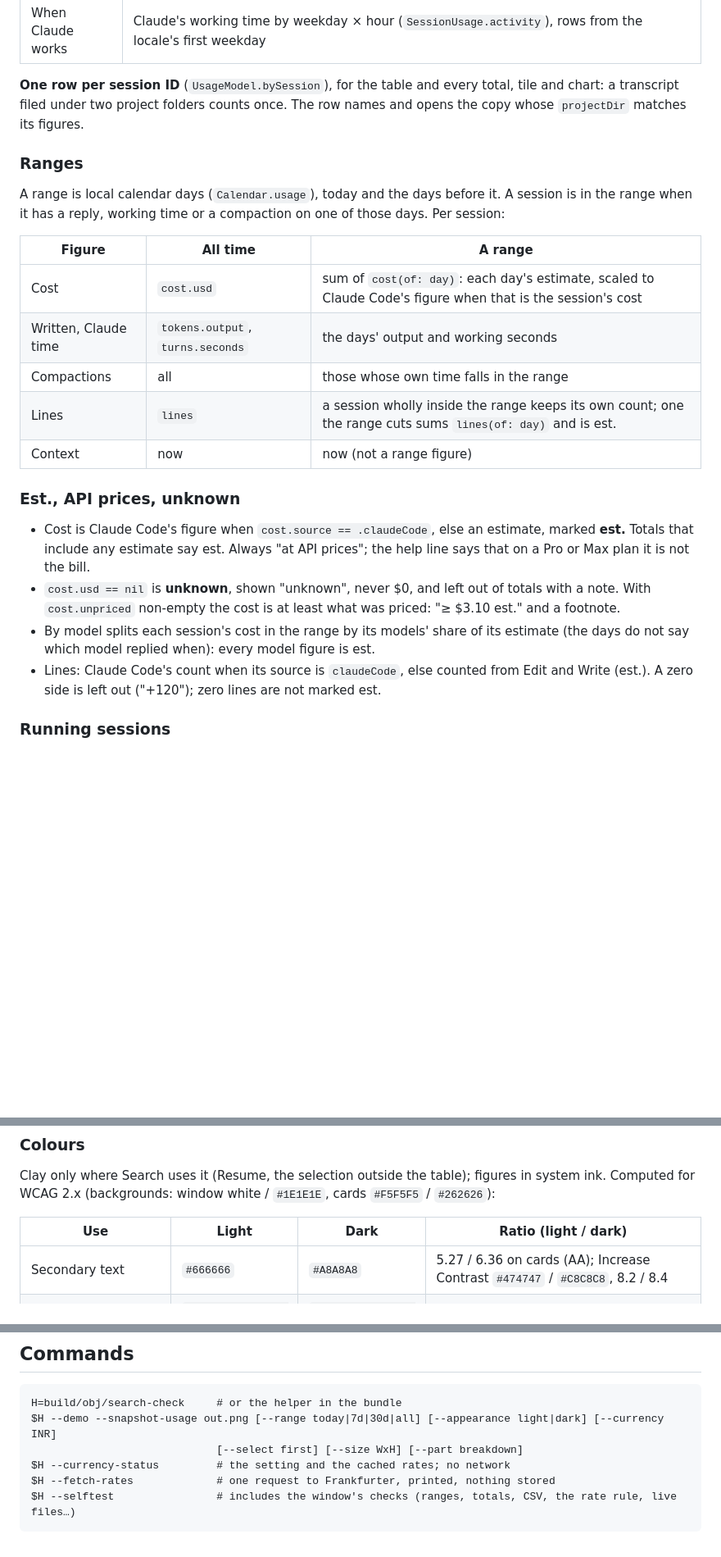
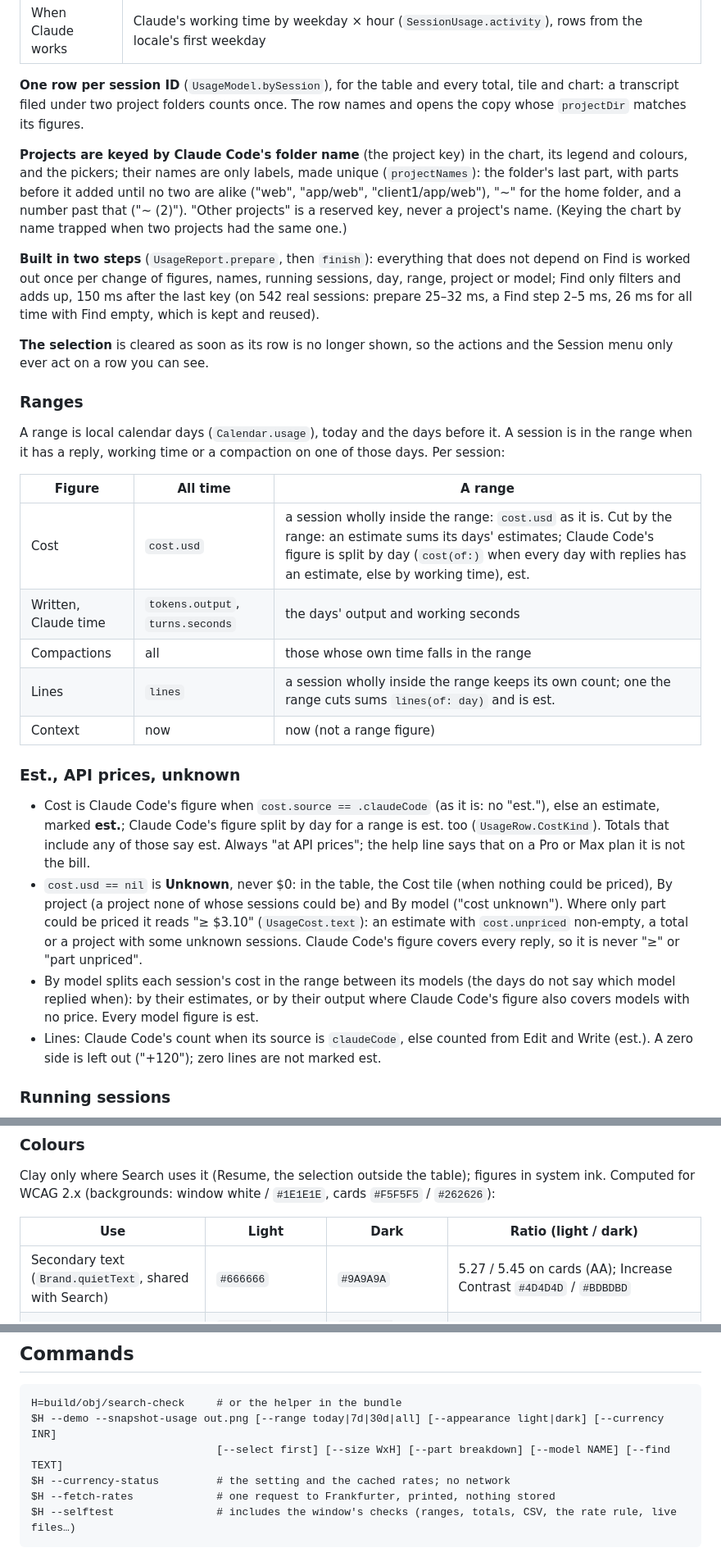
Before and after one commit to patildhruv/claws-for-concern, a Markdown page: docs/usage-window.md, 3 parts joined by grey strips. Shown at 82% size. Drawn GitHub-style; blank space fills up the shorter version.

````diff
--- a/docs/usage-window.md
+++ b/docs/usage-window.md
@@ -56,6 +61,20 @@ folder, project or session ID prefix), the second currency, refresh. Below, top
 transcript filed under two project folders counts once. The row names and opens the copy whose
 `projectDir` matches its figures.
 
+**Projects are keyed by Claude Code's folder name** (the project key) in the chart, its legend and
+colours, and the pickers; their names are only labels, made unique (`projectNames`): the folder's last
+part, with parts before it added until no two are alike ("web", "app/web", "client1/app/web"), "~" for
+the home folder, and a number past that ("~ (2)"). "Other projects" is a reserved key, never a project's
+name. (Keying the chart by name trapped when two projects had the same one.)
+
+**Built in two steps** (`UsageReport.prepare`, then `finish`): everything that does not depend on Find is
+worked out once per change of figures, names, running sessions, day, range, project or model; Find only
+filters and adds up, 150 ms after the last key (on 542 real sessions: prepare 25–32 ms, a Find step
+2–5 ms, 26 ms for all time with Find empty, which is kept and reused).
+
+**The selection** is cleared as soon as its row is no longer shown, so the actions and the Session menu
+only ever act on a row you can see.
+
 ### Ranges
 
 A range is local calendar days (`Calendar.usage`), today and the days before it. A session is in the
@@ -63,7 +82,7 @@ range when it has a reply, working time or a compaction on one of those days. Pe
 
 | Figure | All time | A range |
 | --- | --- | --- |
-| Cost | `cost.usd` | sum of `cost(of: day)`: each day's estimate, scaled to Claude Code's figure when that is the session's cost |
+| Cost | `cost.usd` | a session wholly inside the range: `cost.usd` as it is. Cut by the range: an estimate sums its days' estimates; Claude Code's figure is split by day (`cost(of:)` when every day with replies has an estimate, else by working time), est. |
 | Written, Claude time | `tokens.output`, `turns.seconds` | the days' output and working seconds |
 | Compactions | all | those whose own time falls in the range |
 | Lines | `lines` | a session wholly inside the range keeps its own count; one the range cuts sums `lines(of: day)` and is est. |
@@ -71,13 +90,18 @@ range when it has a reply, working time or a compaction on one of those days. Pe
 
 ### Est., API prices, unknown
 
-- Cost is Claude Code's figure when `cost.source == .claudeCode`, else an estimate, marked **est.**
-  Totals that include any estimate say est. Always "at API prices"; the help line says that on a Pro
-  or Max plan it is not the bill.
-- `cost.usd == nil` is **unknown**, shown "unknown", never $0, and left out of totals with a note. With
-  `cost.unpriced` non-empty the cost is at least what was priced: "≥ $3.10 est." and a footnote.
-- By model splits each session's cost in the range by its models' share of its estimate (the days do
-  not say which model replied when): every model figure is est.
+- Cost is Claude Code's figure when `cost.source == .claudeCode` (as it is: no "est."), else an
+  estimate, marked **est.**; Claude Code's figure split by day for a range is est. too
+  (`UsageRow.CostKind`). Totals that include any of those say est. Always "at API prices"; the help line
+  says that on a Pro or Max plan it is not the bill.
+- `cost.usd == nil` is **Unknown**, never $0: in the table, the Cost tile (when nothing could be priced),
+  By project (a project none of whose sessions could be) and By model ("cost unknown"). Where only part
+  could be priced it reads "≥ $3.10" (`UsageCost.text`): an estimate with `cost.unpriced` non-empty, a
+  total or a project with some unknown sessions. Claude Code's figure covers every reply, so it is never
+  "≥" or "part unpriced".
+- By model splits each session's cost in the range between its models (the days do not say which model
+  replied when): by their estimates, or by their output where Claude Code's figure also covers models
+  with no price. Every model figure is est.
 - Lines: Claude Code's count when its source is `claudeCode`, else counted from Edit and Write (est.).
   A zero side is left out ("+120"); zero lines are not marked est.
 
@@ -99,7 +123,7 @@ Computed for WCAG 2.x (backgrounds: window white / `#1E1E1E`, cards `#F5F5F5` /
 
 | Use | Light | Dark | Ratio (light / dark) |
 | --- | --- | --- | --- |
-| Secondary text | `#666666` | `#A8A8A8` | 5.27 / 6.36 on cards (AA); Increase Contrast `#474747` / `#C8C8C8`, 8.2 / 8.4 |
+| Secondary text (`Brand.quietText`, shared with Search) | `#666666` | `#9A9A9A` | 5.27 / 5.45 on cards (AA); Increase Contrast `#4D4D4D` / `#BDBDBD` |
 | Project colours (clay, blue, green, violet, magenta) | `#C45A35 #2A78D6 #16875F #6250D6 #C4457C` | `#D9734F #3987E5 #199E70 #9085E9 #D55181` | each ≥ 3:1 on the card; adjacent pairs ≥ 15 ΔE under protan and deutan simulation (dataviz validator) |
 | Other projects | `#808080` | `#8C8C8C` | 3.62 / 4.50 |
 | Context bar at 80% or more | `#8F3A1C` | `#F09A7A` | 6.90 / 6.92 on the card, 5.7 / 5.1 on the track |
@@ -171,7 +213,7 @@ table puts it on a line of its own under the dollars (`secondMoney`).
 ```
 H=build/obj/search-check     # or the helper in the bundle
 $H --demo --snapshot-usage out.png [--range today|7d|30d|all] [--appearance light|dark] [--currency INR]
-                             [--select first] [--size WxH] [--part breakdown]
+                             [--select first] [--size WxH] [--part breakdown] [--model NAME] [--find TEXT]
 $H --currency-status         # the setting and the cached rates; no network
 $H --fetch-rates             # one request to Frankfurter, printed, nothing stored
 $H --selftest                # includes the window's checks (ranges, totals, CSV, the rate rule, live files…)
````
Also changed, not shown: other parts of docs/usage-window.md (+40 -12 lines), README.md (+13 -8 lines), docs/media/search-dark.png, docs/media/search-light.png, docs/media/usage-dark.png, docs/media/usage-light.png, docs/media/usage-more-dark.png, docs/media/usage-more-light.png.
